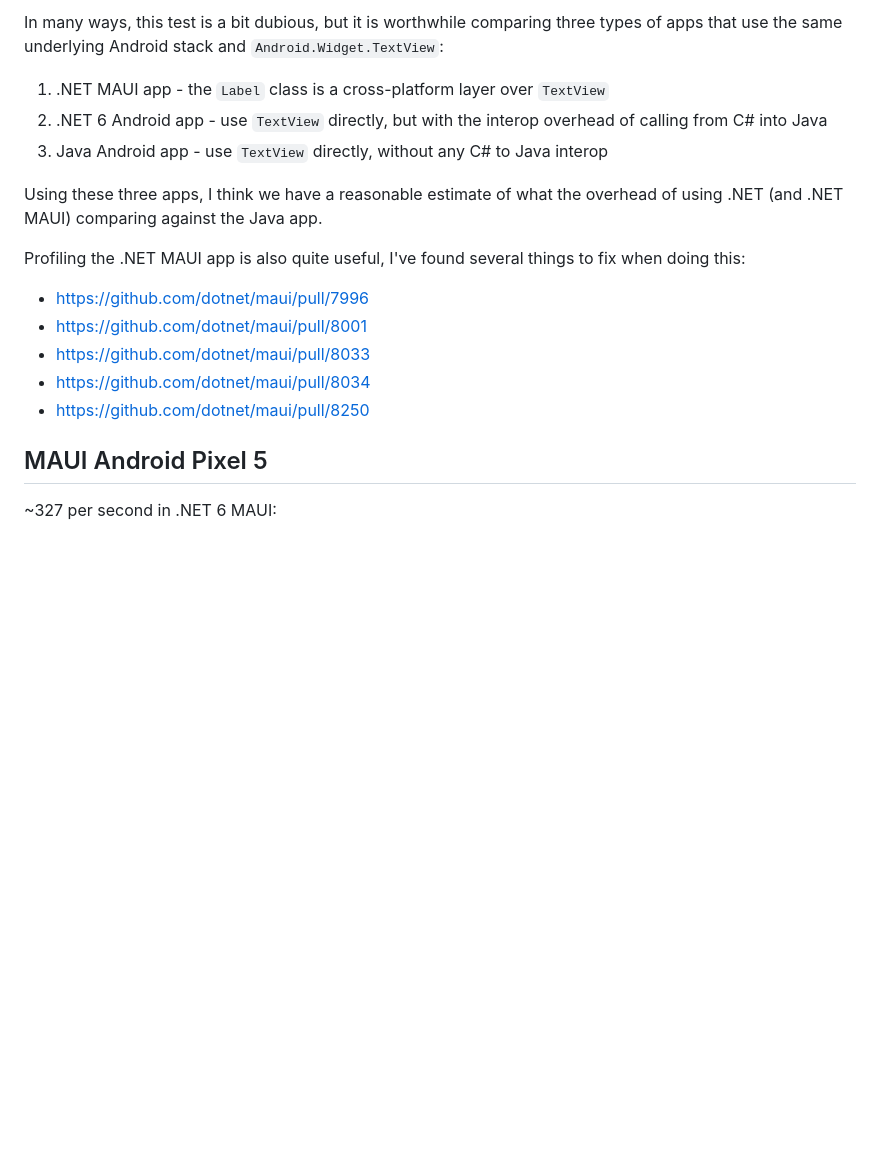
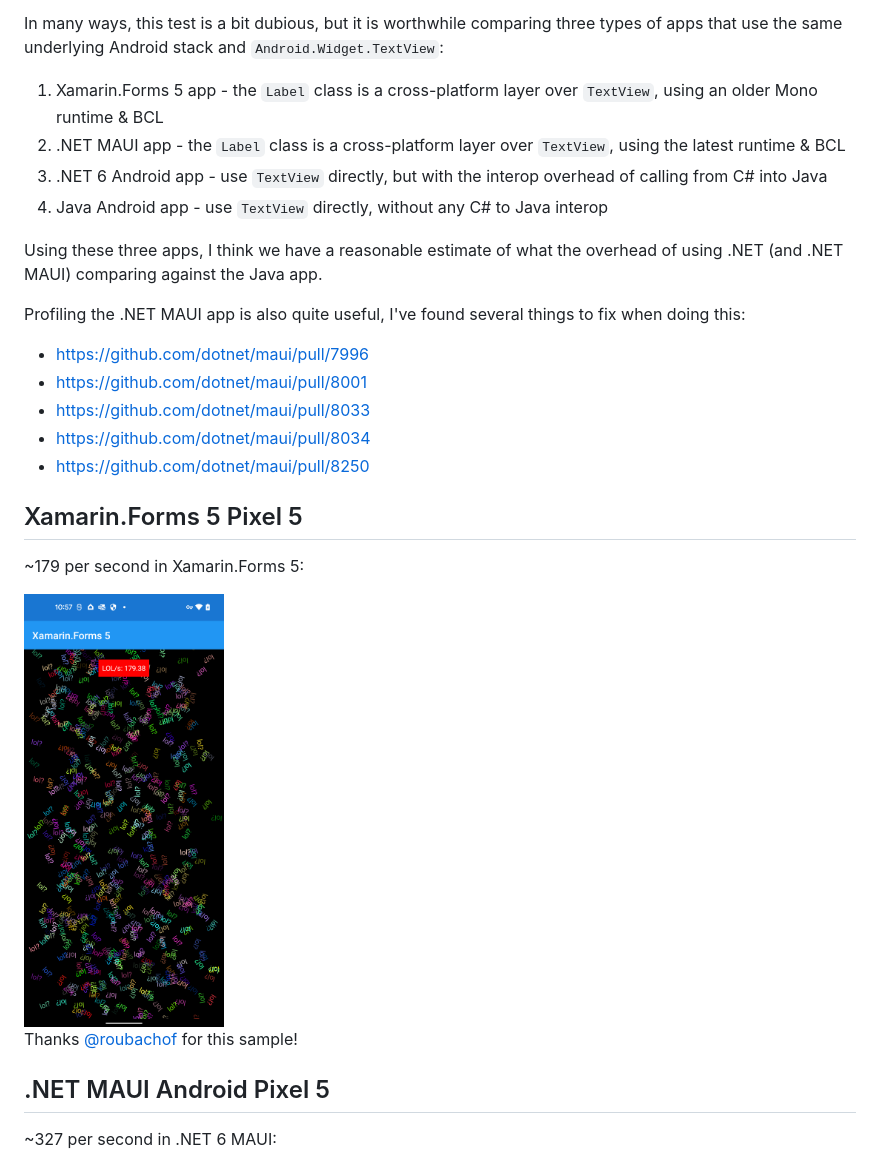
Before and after one commit to jonathanpeppers/lols, a Markdown page: README.md, the part around the change. Drawn GitHub-style; pictures changed too: docs/xamarin-forms.png (added); blank space fills up the shorter version.

Commit message:
Screenshot!

```diff
--- a/README.md
+++ b/README.md
@@ -13,9 +13,10 @@ In many ways, this test is a bit dubious, but it is worthwhile
 comparing three types of apps that use the same underlying Android
 stack and `Android.Widget.TextView`:
 
-1. .NET MAUI app - the `Label` class is a cross-platform layer over `TextView`
-2. .NET 6 Android app - use `TextView` directly, but with the interop overhead of calling from C# into Java
-3. Java Android app - use `TextView` directly, without any C# to Java interop
+1. Xamarin.Forms 5 app - the `Label` class is a cross-platform layer over `TextView`, using an older Mono runtime & BCL
+2. .NET MAUI app - the `Label` class is a cross-platform layer over `TextView`, using the latest runtime & BCL
+3. .NET 6 Android app - use `TextView` directly, but with the interop overhead of calling from C# into Java
+4. Java Android app - use `TextView` directly, without any C# to Java interop
 
 Using these three apps, I think we have a reasonable estimate of what
 the overhead of using .NET (and .NET MAUI) comparing against the Java app.
@@ -29,7 +30,15 @@ things to fix when doing this:
 * https://github.com/dotnet/maui/pull/8034
 * https://github.com/dotnet/maui/pull/8250
 
-## MAUI Android Pixel 5
+## Xamarin.Forms 5 Pixel 5
+
+~179 per second in Xamarin.Forms 5:
+
+<img src="docs/xamarin-forms.png" width="200" />
+
+Thanks [@roubachof](https://github.com/roubachof) for this sample!
+
+## .NET MAUI Android Pixel 5
 
 ~327 per second in .NET 6 MAUI:
 
```
